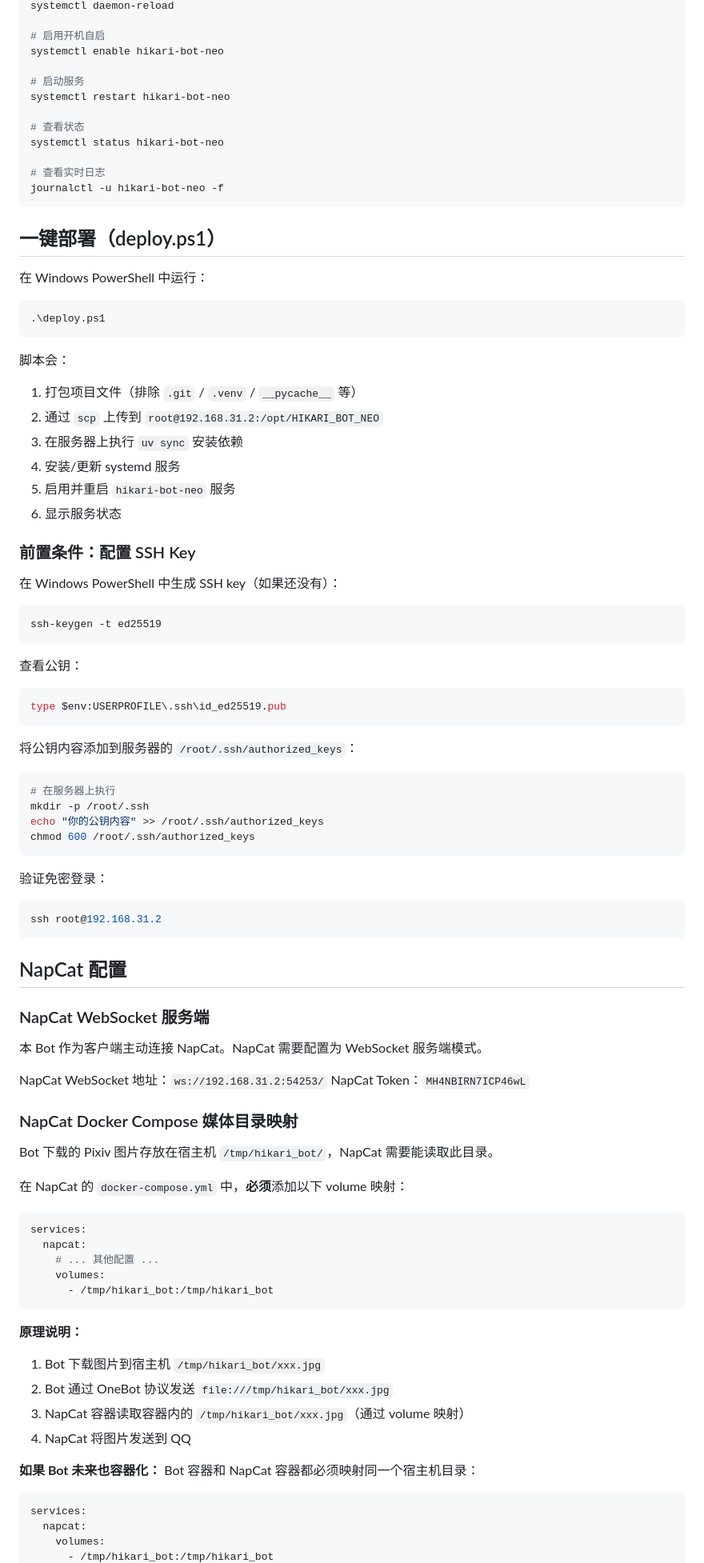
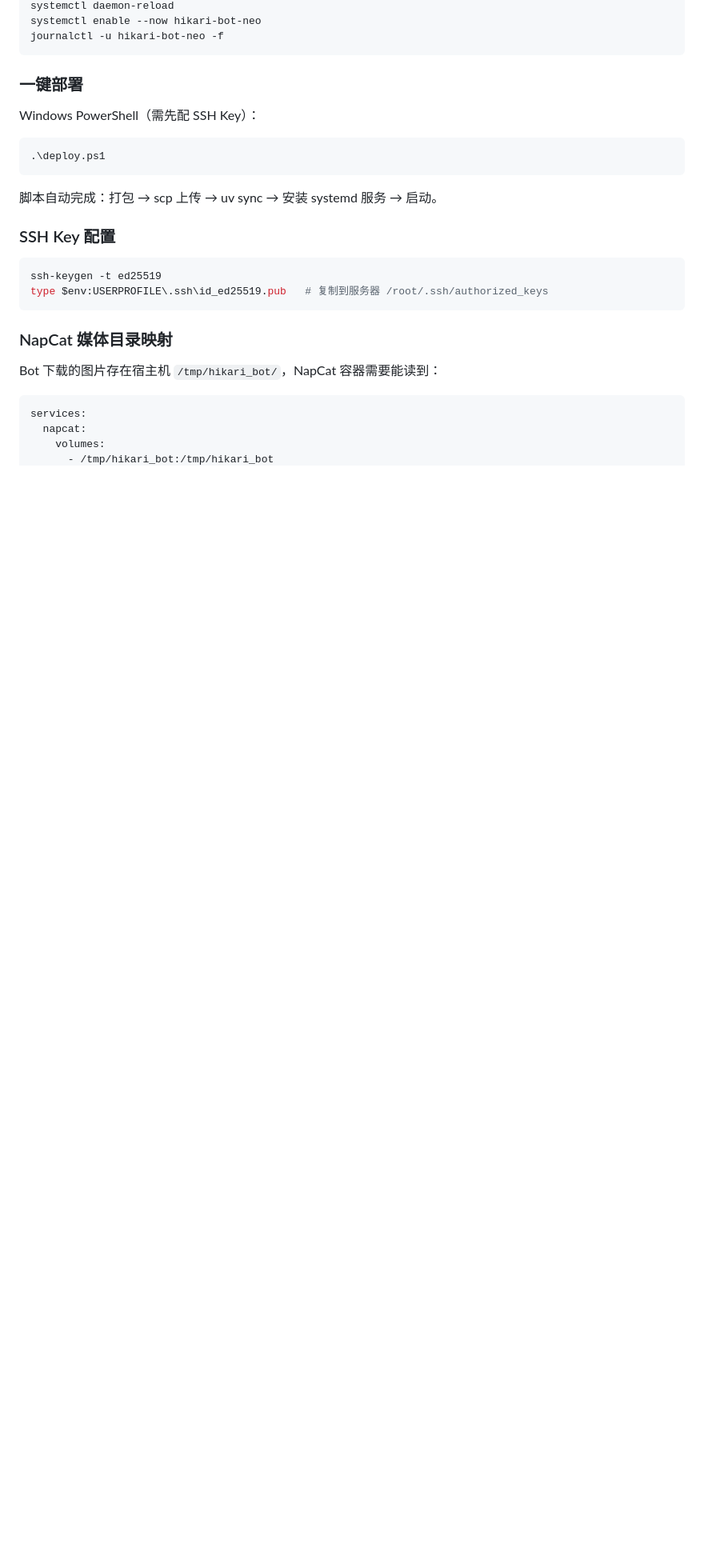
Before and after one commit to higashitaniyume/HIKARI_BOT_NEO, a Markdown page: README.md, the part around one of its changes. Shown at 80% size. GitHub-like rendering; blank space fills up the shorter version.

````diff
--- a/README.md
+++ b/README.md
@@ -156,94 +103,28 @@ cp /opt/HIKARI_BOT_NEO/hikari-bot-neo.service /etc/systemd/system/
 systemctl daemon-reload
-
-# 启用开机自启
-systemctl enable hikari-bot-neo
-
-# 启动服务
-systemctl restart hikari-bot-neo
-
-# 查看状态
-systemctl status hikari-bot-neo
-
-# 查看实时日志
+systemctl enable --now hikari-bot-neo
 journalctl -u hikari-bot-neo -f
 ```
 
-## 一键部署（deploy.ps1）
+### 一键部署
 
-在 Windows PowerShell 中运行：
+Windows PowerShell（需先配 SSH Key）：
 
 ```powershell
 .\deploy.ps1
 ```
 
-脚本会：
-1. 打包项目文件（排除 `.git` / `.venv` / `__pycache__` 等）
-2. 通过 `scp` 上传到 `root@192.168.31.2:/opt/HIKARI_BOT_NEO`
-3. 在服务器上执行 `uv sync` 安装依赖
-4. 安装/更新 systemd 服务
-5. 启用并重启 `hikari-bot-neo` 服务
-6. 显示服务状态
+脚本自动完成：打包 → scp 上传 → uv sync → 安装 systemd 服务 → 启动。
 
-### 前置条件：配置 SSH Key
-
-在 Windows PowerShell 中生成 SSH key（如果还没有）：
+### SSH Key 配置
 
 ```powershell
 ssh-keygen -t ed25519
+type $env:USERPROFILE\.ssh\id_ed25519.pub   # 复制到服务器 /root/.ssh/authorized_keys
 ```
 
-查看公钥：
+### NapCat 媒体目录映射
 
-```powershell
-type $env:USERPROFILE\.ssh\id_ed25519.pub
-```
-
-将公钥内容添加到服务器的 `/root/.ssh/authorized_keys`：
-
-```bash
-# 在服务器上执行
-mkdir -p /root/.ssh
-echo "你的公钥内容" >> /root/.ssh/authorized_keys
-chmod 600 /root/.ssh/authorized_keys
-```
-
-验证免密登录：
-
-```powershell
-ssh root@192.168.31.2
-```
-
-## NapCat 配置
-
-### NapCat WebSocket 服务端
-
-本 Bot 作为客户端主动连接 NapCat。NapCat 需要配置为 WebSocket 服务端模式。
-
-NapCat WebSocket 地址：`ws://192.168.31.2:54253/`
-NapCat Token：`MH4NBIRN7ICP46wL`
-
-### NapCat Docker Compose 媒体目录映射
-
-Bot 下载的 Pixiv 图片存放在宿主机 `/tmp/hikari_bot/`，NapCat 需要能读取此目录。
-
-在 NapCat 的 `docker-compose.yml` 中，**必须**添加以下 volume 映射：
-
-```yaml
-services:
-  napcat:
-    # ... 其他配置 ...
-    volumes:
-      - /tmp/hikari_bot:/tmp/hikari_bot
-```
-
-**原理说明：**
-
-1. Bot 下载图片到宿主机 `/tmp/hikari_bot/xxx.jpg`
-2. Bot 通过 OneBot 协议发送 `file:///tmp/hikari_bot/xxx.jpg`
-3. NapCat 容器读取容器内的 `/tmp/hikari_bot/xxx.jpg`（通过 volume 映射）
-4. NapCat 将图片发送到 QQ
-
-**如果 Bot 未来也容器化：** Bot 容器和 NapCat 容器都必须映射同一个宿主机目录：
+Bot 下载的图片存在宿主机 `/tmp/hikari_bot/`，NapCat 容器需要能读到：
 
 ```yaml
 services:
````
Also changed, not shown: other parts of README.md (+108 -289 lines).
